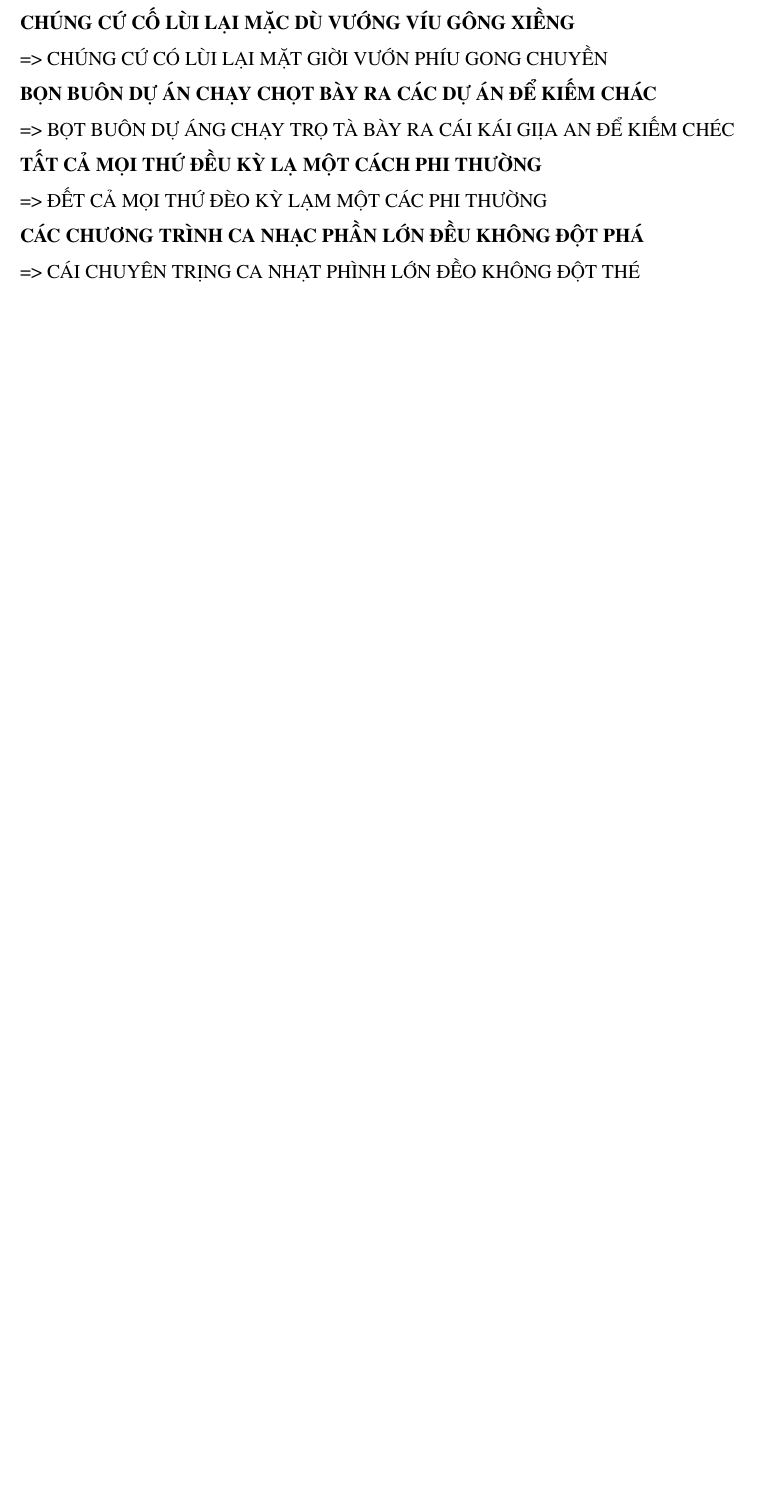
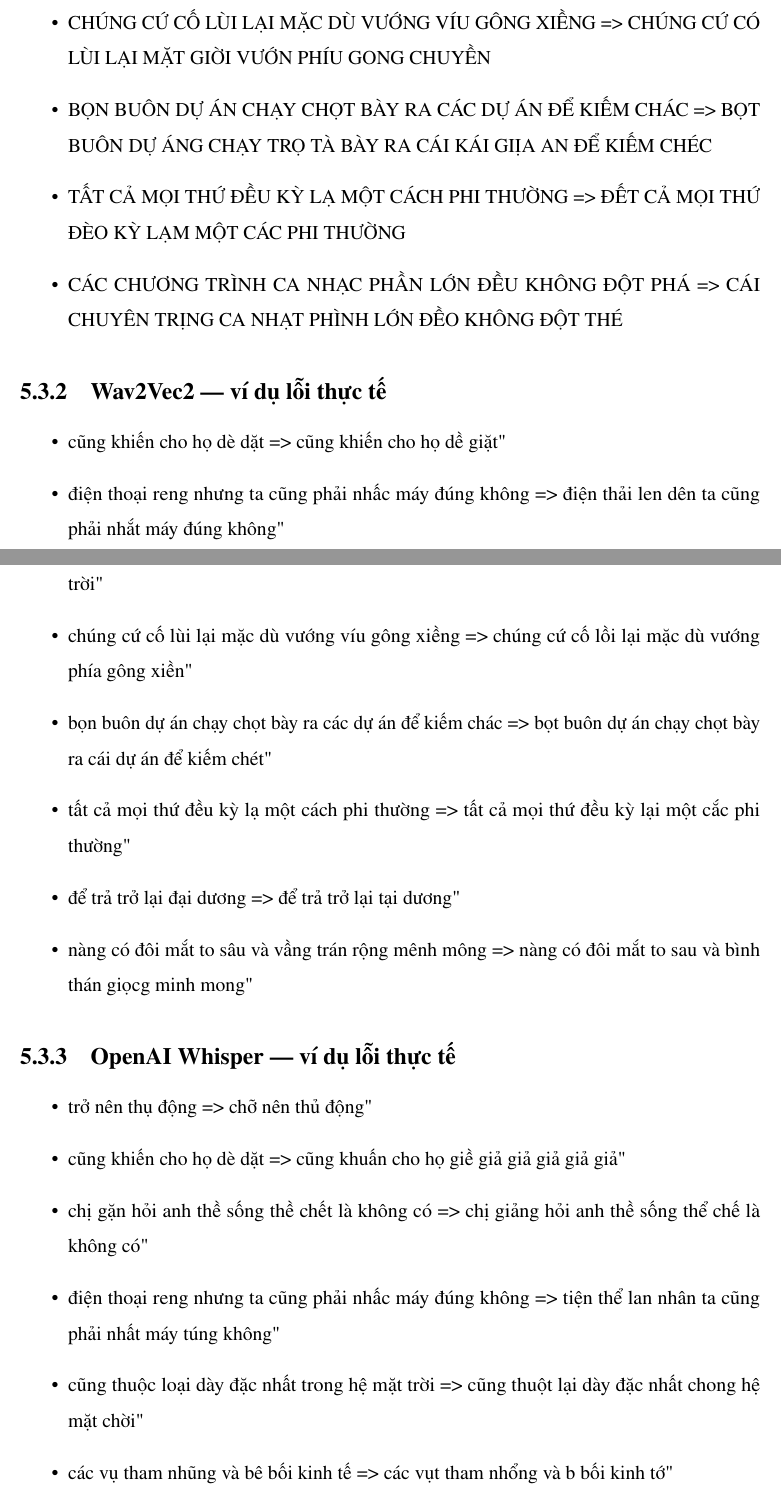
Before and after one commit to DuyHieu251005/NMHM_SpeechToText, a LaTeX document (report/main.tex, which reads report/chapter/evaluation.tex): part of page 19 of 20 before the commit and two parts of pages 19 and 20 of 22 after it, the two joined at a grey line, cut so that both start at the same text, the shorter picture padded with empty space. Compiled offline with pdfLaTeX.

Commit message:
finished evaluation report

```diff
--- a/report/chapter/evaluation.tex
+++ b/report/chapter/evaluation.tex
@@ -17,5 +25,0 @@
-\textbf{CÁC VỤ THAM NHŨNG VÀ BÊ BỐI KINH TẾ} \\ => CÁC VỤ THAM NHỔNG VÀ B bỐI KINH TẾ\\
-\textbf{CHÚNG CỨ CỐ LÙI LẠI MẶC DÙ VƯỚNG VÍU GÔNG XIỀNG} \\ => CHÚNG CỨ CÓ LÙI LẠI MẶT GIỜI VƯỚN PHÍU GONG CHUYỀN\\
-\textbf{BỌN BUÔN DỰ ÁN CHẠY CHỌT BÀY RA CÁC DỰ ÁN ĐỂ KIẾM CHÁC} \\ => BỌT BUÔN DỰ ÁNG CHẠY TRỌ TÀ BÀY RA CÁI KÁI GIỊA AN ĐỂ KIẾM CHÉC\\
-\textbf{TẤT CẢ MỌI THỨ ĐỀU KỲ LẠ MỘT CÁCH PHI THƯỜNG} \\ => ĐẾT CẢ MỌI THỨ ĐÈO KỲ LẠM MỘT CÁC PHI THƯỜNG\\
-\textbf{CÁC CHƯƠNG TRÌNH CA NHẠC PHẦN LỚN ĐỀU KHÔNG ĐỘT PHÁ} \\ => CÁI CHUYÊN TRỊNG CA NHẠT PHÌNH LỚN ĐỀO KHÔNG ĐỘT THÉ \\
@@ -21,0 +35,27 @@
+  \item CHÚNG CỨ CỐ LÙI LẠI MẶC DÙ VƯỚNG VÍU GÔNG XIỀNG  => CHÚNG CỨ CÓ LÙI LẠI MẶT GIỜI VƯỚN PHÍU GONG CHUYỀN
+  \item BỌN BUÔN DỰ ÁN CHẠY CHỌT BÀY RA CÁC DỰ ÁN ĐỂ KIẾM CHÁC  => BỌT BUÔN DỰ ÁNG CHẠY TRỌ TÀ BÀY RA CÁI KÁI GIỊA AN ĐỂ KIẾM CHÉC
+  \item TẤT CẢ MỌI THỨ ĐỀU KỲ LẠ MỘT CÁCH PHI THƯỜNG  => ĐẾT CẢ MỌI THỨ ĐÈO KỲ LẠM MỘT CÁC PHI THƯỜNG
+  \item CÁC CHƯƠNG TRÌNH CA NHẠC PHẦN LỚN ĐỀU KHÔNG ĐỘT PHÁ  => CÁI CHUYÊN TRỊNG CA NHẠT PHÌNH LỚN ĐỀO KHÔNG ĐỘT THÉ
+\end{itemize}
+
+\subsection{Wav2Vec2 — ví dụ lỗi thực tế}
+\begin{itemize}
+  \item cũng khiến cho họ dè dặt => cũng khiến cho họ dề giặt"
+  \item điện thoại reng nhưng ta cũng phải nhấc máy đúng không => điện thải len dên ta cũng phải nhắt máy đúng không"
+  \item cũng thuộc loại dày đặc nhất trong hệ mặt trời => cũng thuộc lại dày đặt nhất trong hệ mặt trời"
+  \item chúng cứ cố lùi lại mặc dù vướng víu gông xiềng => chúng cứ cố lồi lại mặc dù vướng phía gông xiền"
+  \item bọn buôn dự án chạy chọt bày ra các dự án để kiếm chác => bọt buôn dự án chạy chọt bày ra cái dự án để kiếm chét"
+  \item tất cả mọi thứ đều kỳ lạ một cách phi thường => tất cả mọi thứ đều kỳ lại một cắc phi thường"
+  \item để trả trở lại đại dương => để trả trở lại tại dương"
+  \item nàng có đôi mắt to sâu và vầng trán rộng mênh mông => nàng có đôi mắt to sau và bình thán giọcg minh mong"
+\end{itemize}
+
+\subsection{OpenAI Whisper — ví dụ lỗi thực tế}
+\begin{itemize}
+  \item trở nên thụ động => chỡ nên thủ động"
+  \item cũng khiến cho họ dè dặt => cũng khuấn cho họ giề giả giả giả giả giả"
+  \item chị gặn hỏi anh thề sống thề chết là không có => chị giảng hỏi anh thề sống thể chế là không có"
+  \item điện thoại reng nhưng ta cũng phải nhấc máy đúng không => tiện thể lan nhân ta cũng phải nhất máy túng không"
+  \item cũng thuộc loại dày đặc nhất trong hệ mặt trời => cũng thuột lại dày đặc nhất chong hệ mặt chời"
+  \item các vụ tham nhũng và bê bối kinh tế => các vụt tham nhổng và b bối kinh tớ"
+  \item bọn buôn dự án chạy chọt bày ra các dự án để kiếm chác => bọt buôn dự á chạy chợt bày ra các dự á để kiếm chét"
```
Also changed, not shown: report/main.pdf (deleted), report/chapter/evaluation.tex (53 more changed lines), 1 other file.
